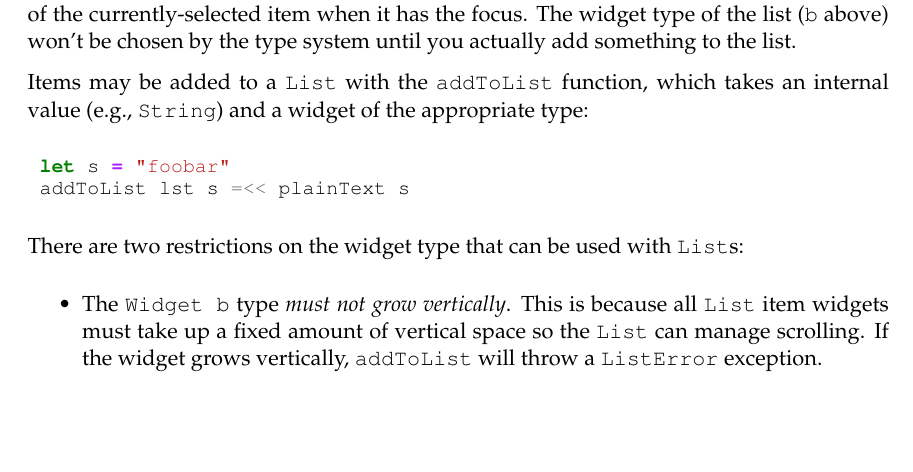
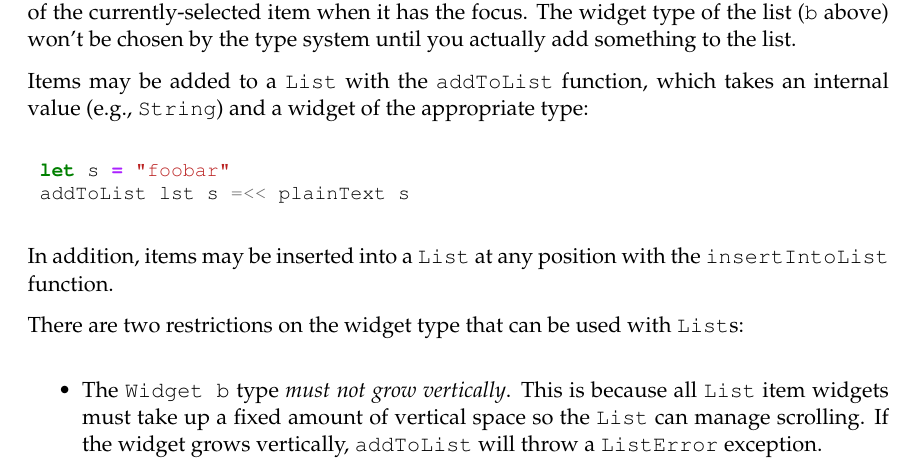
Before and after one commit to jtdaugherty/vty-ui, a LaTeX book (doc/vty-ui-users-manual.tex, which reads doc/ch4/List.tex): part of page 57 of 66, cut so that both start at the same text, the shorter picture padded with empty space. Compiled offline with pdfLaTeX.

Commit message:
Manual update for insertIntoList function

```diff
--- a/doc/ch4/List.tex
+++ b/doc/ch4/List.tex
@@ -55,6 +55,9 @@ appropriate type:
  let s = "foobar"
  addToList lst s =<< plainText s
 \end{haskellcode}
+
+In addition, items may be inserted into a \fw{List} at any position with
+the \fw{insertIntoList} function.
 
 There are two restrictions on the widget type that can be used with
 \fw{List}s:
```
